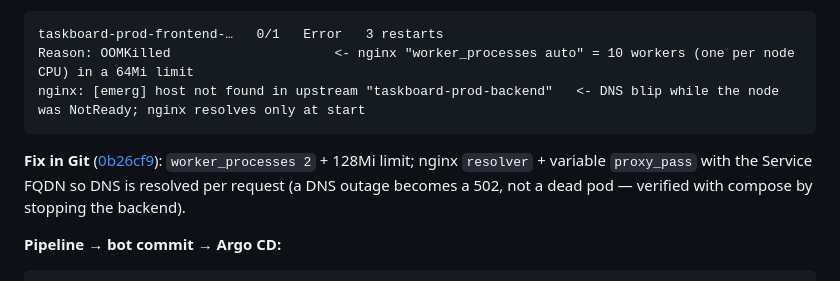
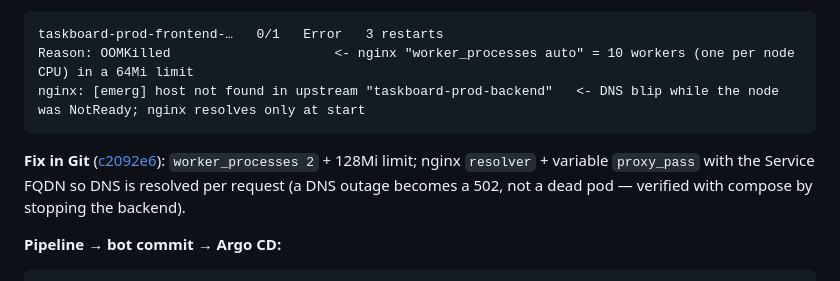
Before and after one commit to anushkabhansalii/devops-homework, a Markdown page: final-devops-project/README.md, the part around the change. Drawn GitHub-style.

Commit message:
Update commit links after history rewrite

````diff
--- a/final-devops-project/README.md
+++ b/final-devops-project/README.md
@@ -154,7 +154,7 @@ taskboard-prod-frontend-…   0/1   Error   3 restarts
 Reason: OOMKilled                     <- nginx "worker_processes auto" = 10 workers (one per node CPU) in a 64Mi limit
 nginx: [emerg] host not found in upstream "taskboard-prod-backend"   <- DNS blip while the node was NotReady; nginx resolves only at start
 ```
-**Fix in Git** ([0b26cf9](https://github.com/anushkabhansalii/devops-homework/commit/0b26cf9)): `worker_processes 2` + 128Mi limit; nginx `resolver` + variable `proxy_pass` with the Service FQDN so DNS is resolved per request (a DNS outage becomes a 502, not a dead pod — verified with compose by stopping the backend).
+**Fix in Git** ([c2092e6](https://github.com/anushkabhansalii/devops-homework/commit/c2092e6)): `worker_processes 2` + 128Mi limit; nginx `resolver` + variable `proxy_pass` with the Service FQDN so DNS is resolved per request (a DNS outage becomes a 502, not a dead pod — verified with compose by stopping the backend).
 
 **Pipeline → bot commit → Argo CD:**
 ```text
````
Also changed, not shown: monitoring-gitops/README.md (+1 -1 lines).
